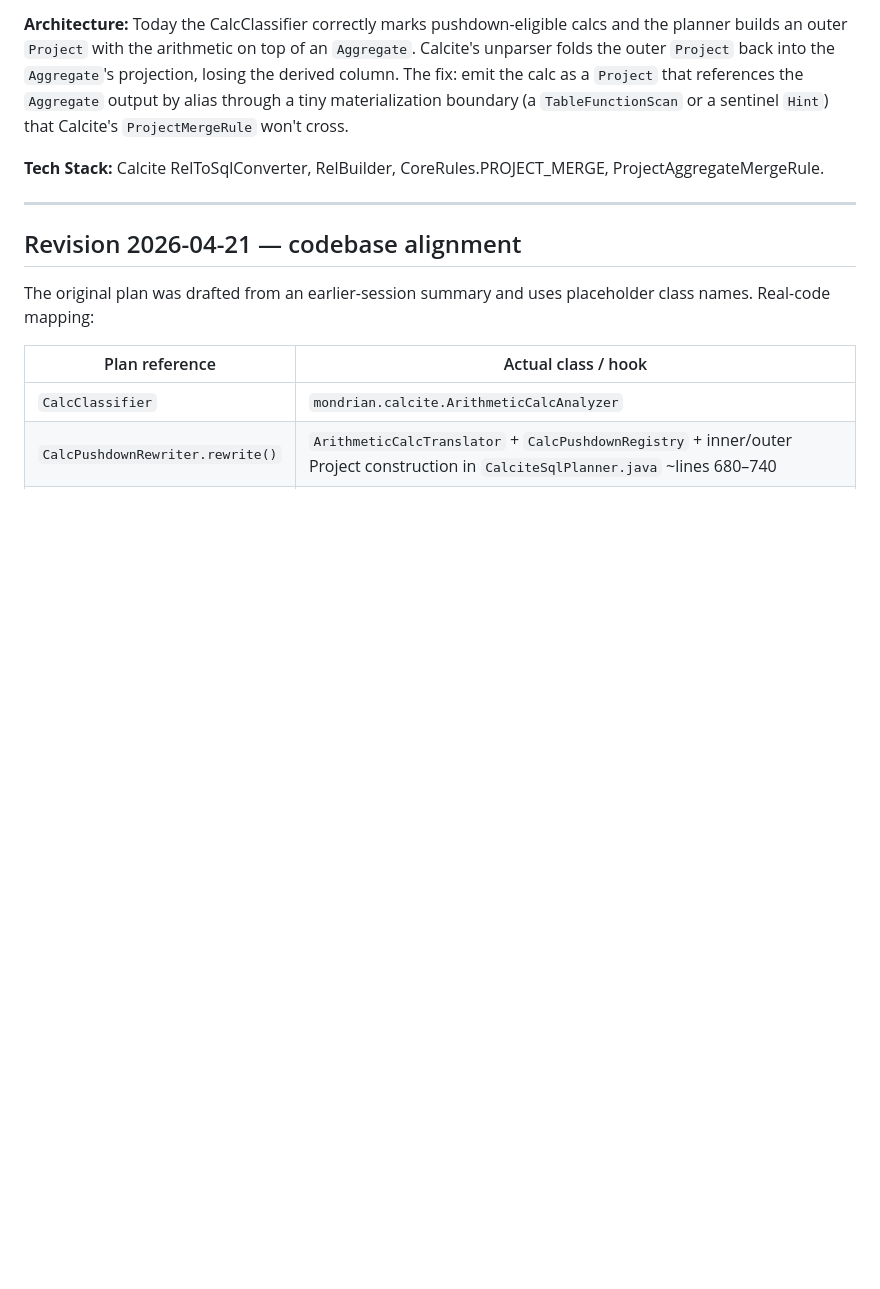
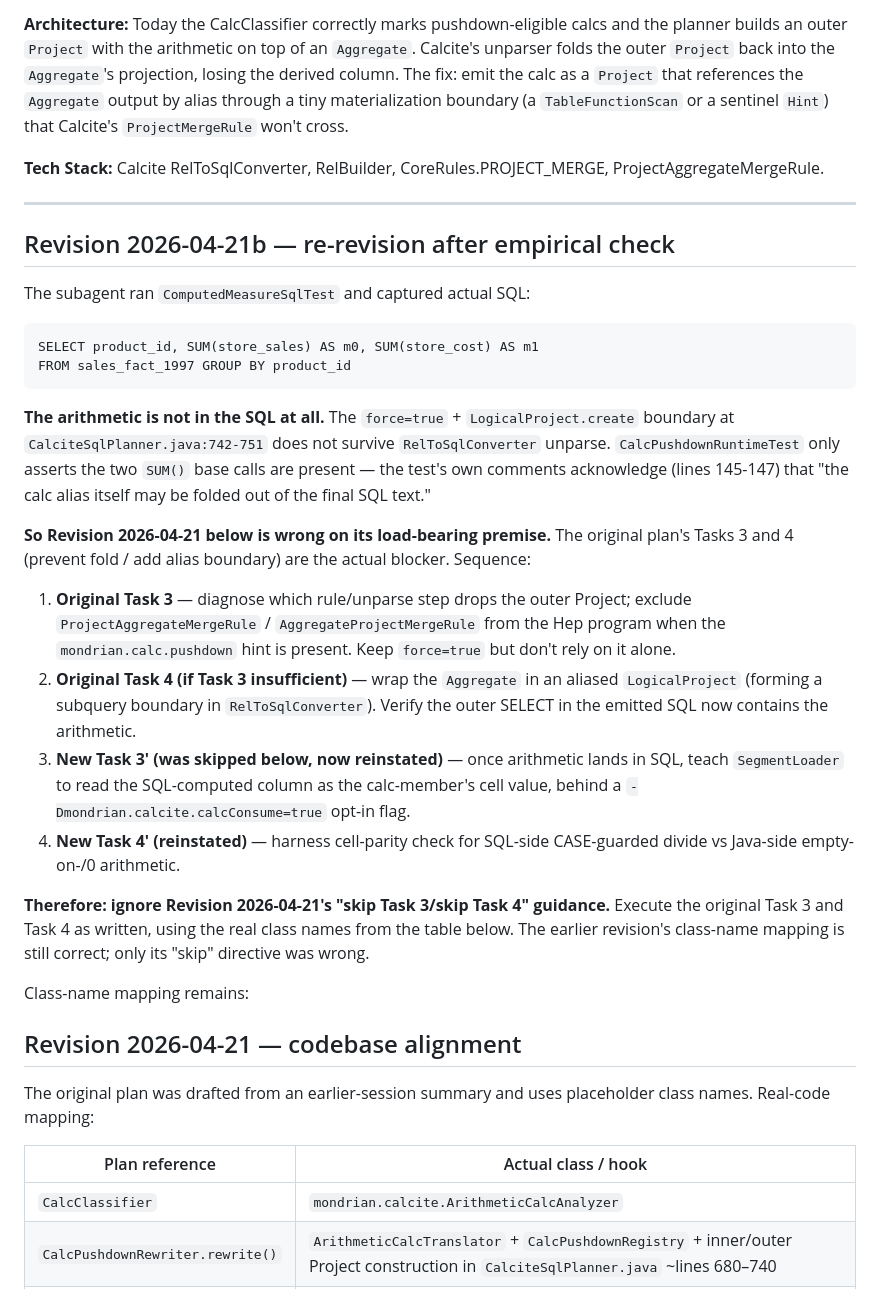
Before and after one commit to spiculedata/mondrian, a Markdown page: docs/plans/2026-04-21-calc-pushdown-to-sql.md, the part around the change. Drawn GitHub-style; blank space fills up the shorter version.

Commit message:
docs(plan): re-revise calc pushdown after empirical SQL check

````diff
--- a/docs/plans/2026-04-21-calc-pushdown-to-sql.md
+++ b/docs/plans/2026-04-21-calc-pushdown-to-sql.md
@@ -9,6 +9,28 @@
 **Tech Stack:** Calcite RelToSqlConverter, RelBuilder, CoreRules.PROJECT_MERGE, ProjectAggregateMergeRule.
 
 ---
+
+## Revision 2026-04-21b — re-revision after empirical check
+
+The subagent ran `ComputedMeasureSqlTest` and captured actual SQL:
+
+```
+SELECT product_id, SUM(store_sales) AS m0, SUM(store_cost) AS m1
+FROM sales_fact_1997 GROUP BY product_id
+```
+
+**The arithmetic is not in the SQL at all.** The `force=true` + `LogicalProject.create` boundary at `CalciteSqlPlanner.java:742-751` does not survive `RelToSqlConverter` unparse. `CalcPushdownRuntimeTest` only asserts the two `SUM()` base calls are present — the test's own comments acknowledge (lines 145-147) that "the calc alias itself may be folded out of the final SQL text."
+
+**So Revision 2026-04-21 below is wrong on its load-bearing premise.** The original plan's Tasks 3 and 4 (prevent fold / add alias boundary) are the actual blocker. Sequence:
+
+1. **Original Task 3** — diagnose which rule/unparse step drops the outer Project; exclude `ProjectAggregateMergeRule` / `AggregateProjectMergeRule` from the Hep program when the `mondrian.calc.pushdown` hint is present. Keep `force=true` but don't rely on it alone.
+2. **Original Task 4 (if Task 3 insufficient)** — wrap the `Aggregate` in an aliased `LogicalProject` (forming a subquery boundary in `RelToSqlConverter`). Verify the outer SELECT in the emitted SQL now contains the arithmetic.
+3. **New Task 3' (was skipped below, now reinstated)** — once arithmetic lands in SQL, teach `SegmentLoader` to read the SQL-computed column as the calc-member's cell value, behind a `-Dmondrian.calcite.calcConsume=true` opt-in flag.
+4. **New Task 4' (reinstated)** — harness cell-parity check for SQL-side CASE-guarded divide vs Java-side empty-on-/0 arithmetic.
+
+**Therefore: ignore Revision 2026-04-21's "skip Task 3/skip Task 4" guidance.** Execute the original Task 3 and Task 4 as written, using the real class names from the table below. The earlier revision's class-name mapping is still correct; only its "skip" directive was wrong.
+
+Class-name mapping remains:
 
 ## Revision 2026-04-21 — codebase alignment
 
````
